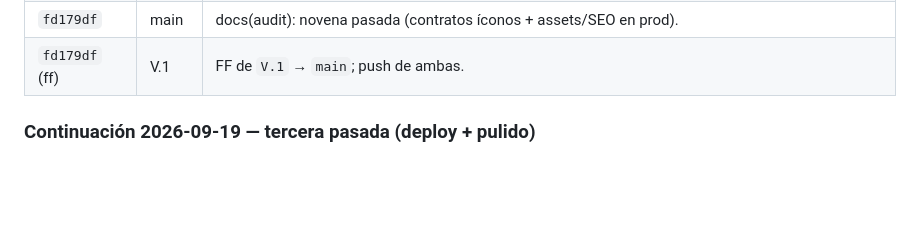
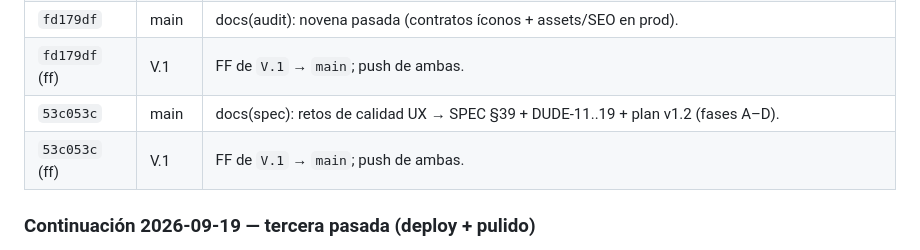
Before and after one commit to agutierrezg1995/Prisma--App-de-Recaudo, a Markdown page: EJECUCION_Y_AUDITORIA.md, the part around the change. Rendered like a GitHub page; blank space fills up the shorter version.

Commit message:
docs(trace): register 53c053c (retos UX - SPEC 39)

```diff
--- a/EJECUCION_Y_AUDITORIA.md
+++ b/EJECUCION_Y_AUDITORIA.md
@@ -463,6 +463,8 @@ Comportamiento esperado conocido:
 | `22866fd` (ff) | V.1 | FF de `V.1` → `main`; push de ambas. |
 | `fd179df` | main | docs(audit): novena pasada (contratos íconos + assets/SEO en prod). |
 | `fd179df` (ff) | V.1 | FF de `V.1` → `main`; push de ambas. |
+| `53c053c` | main | docs(spec): retos de calidad UX → SPEC §39 + DUDE-11..19 + plan v1.2 (fases A–D). |
+| `53c053c` (ff) | V.1 | FF de `V.1` → `main`; push de ambas. |
 
 ### Continuación 2026-09-19 — tercera pasada (deploy + pulido)
 
```
